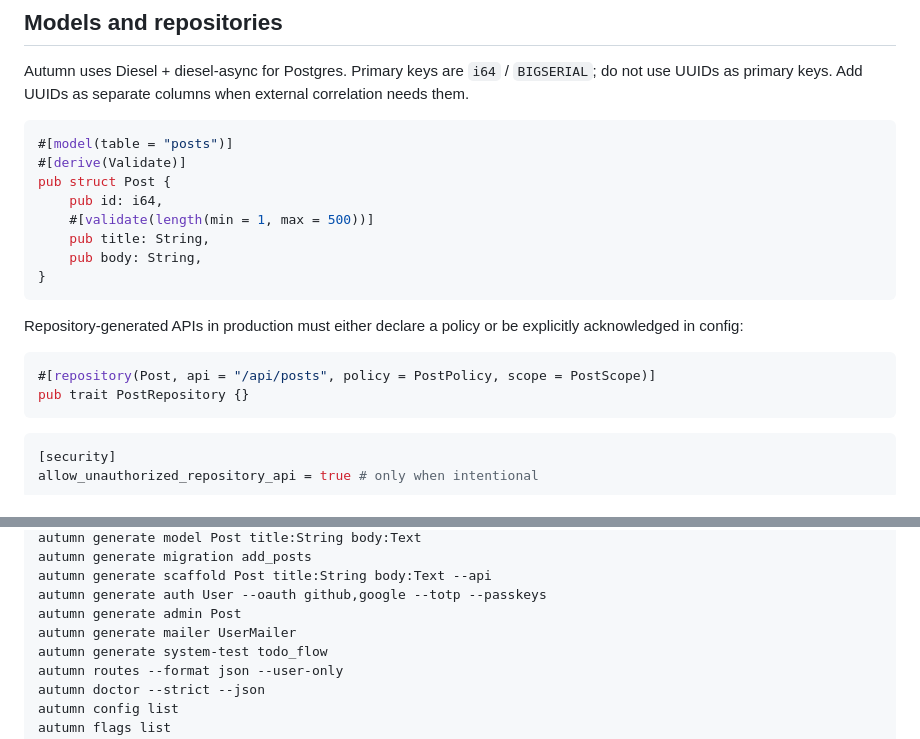
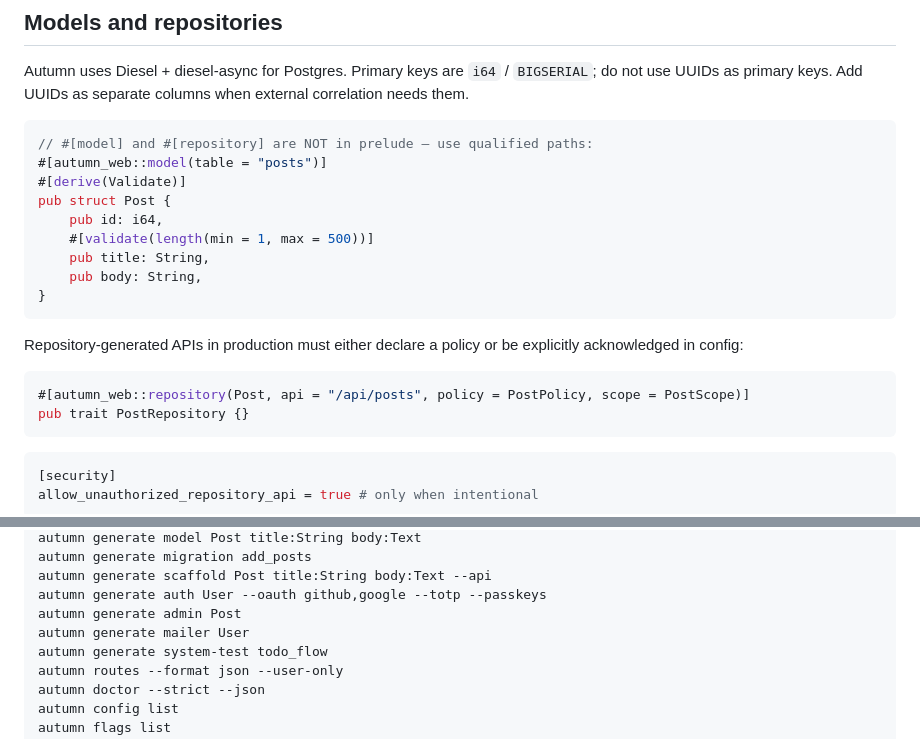
Before and after one commit to madmax983/autumn, a Markdown page: skills/autumn-web/SKILL.md, 2 parts joined by grey strips. GitHub-like rendering.

````diff
--- a/skills/autumn-web/SKILL.md
+++ b/skills/autumn-web/SKILL.md
@@ -231,7 +231,8 @@ Autumn uses Diesel + diesel-async for Postgres. Primary keys are `i64` /
 when external correlation needs them.
 
 ```rust
-#[model(table = "posts")]
+// #[model] and #[repository] are NOT in prelude — use qualified paths:
+#[autumn_web::model(table = "posts")]
 #[derive(Validate)]
 pub struct Post {
     pub id: i64,
@@ -245,7 +246,7 @@ Repository-generated APIs in production must either declare a policy or be
 explicitly acknowledged in config:
 
 ```rust
-#[repository(Post, api = "/api/posts", policy = PostPolicy, scope = PostScope)]
+#[autumn_web::repository(Post, api = "/api/posts", policy = PostPolicy, scope = PostScope)]
 pub trait PostRepository {}
 ```
 
@@ -454,7 +455,7 @@ autumn generate migration add_posts
 autumn generate scaffold Post title:String body:Text --api
 autumn generate auth User --oauth github,google --totp --passkeys
 autumn generate admin Post
-autumn generate mailer UserMailer
+autumn generate mailer User
 autumn generate system-test todo_flow
 autumn routes --format json --user-only
 autumn doctor --strict --json
````
Also changed, not shown: docs/plans/2026-06-08-autumn-claude-cli-plugin.md (+10 -1 lines), skills/generate/SKILL.md (+3 -2 lines).
